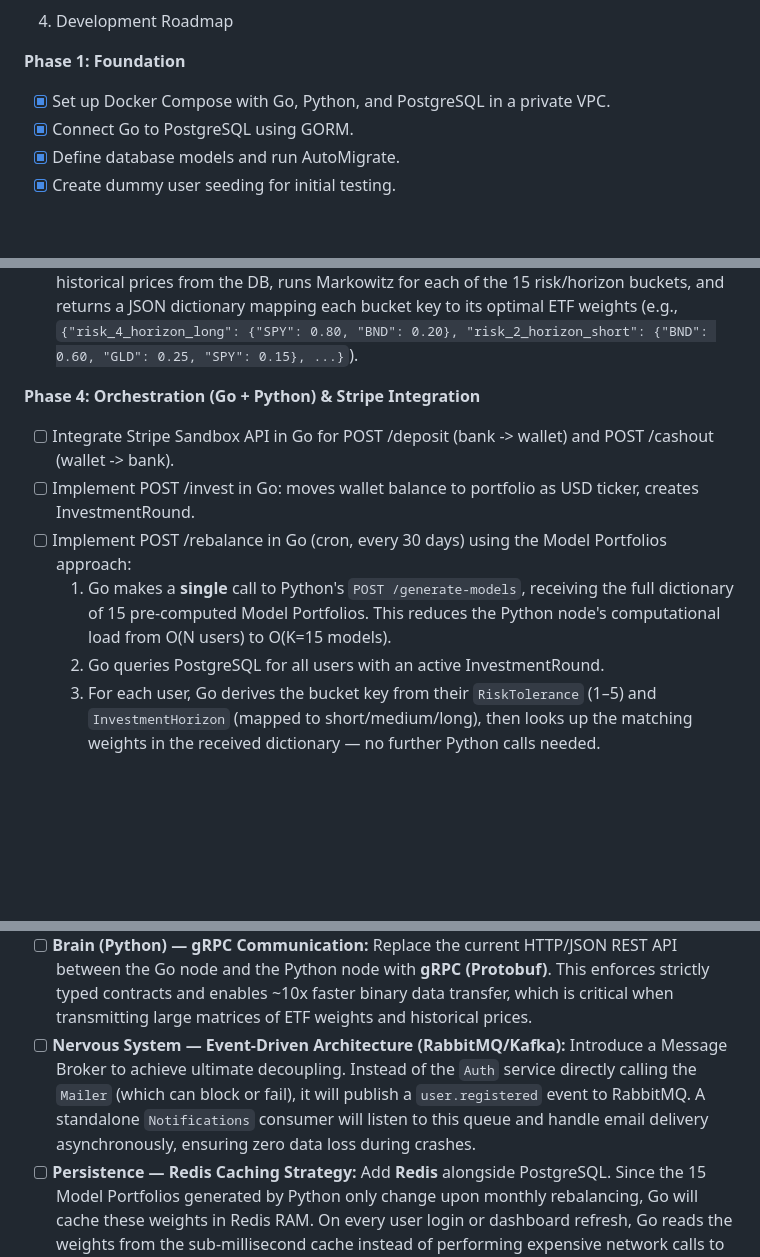
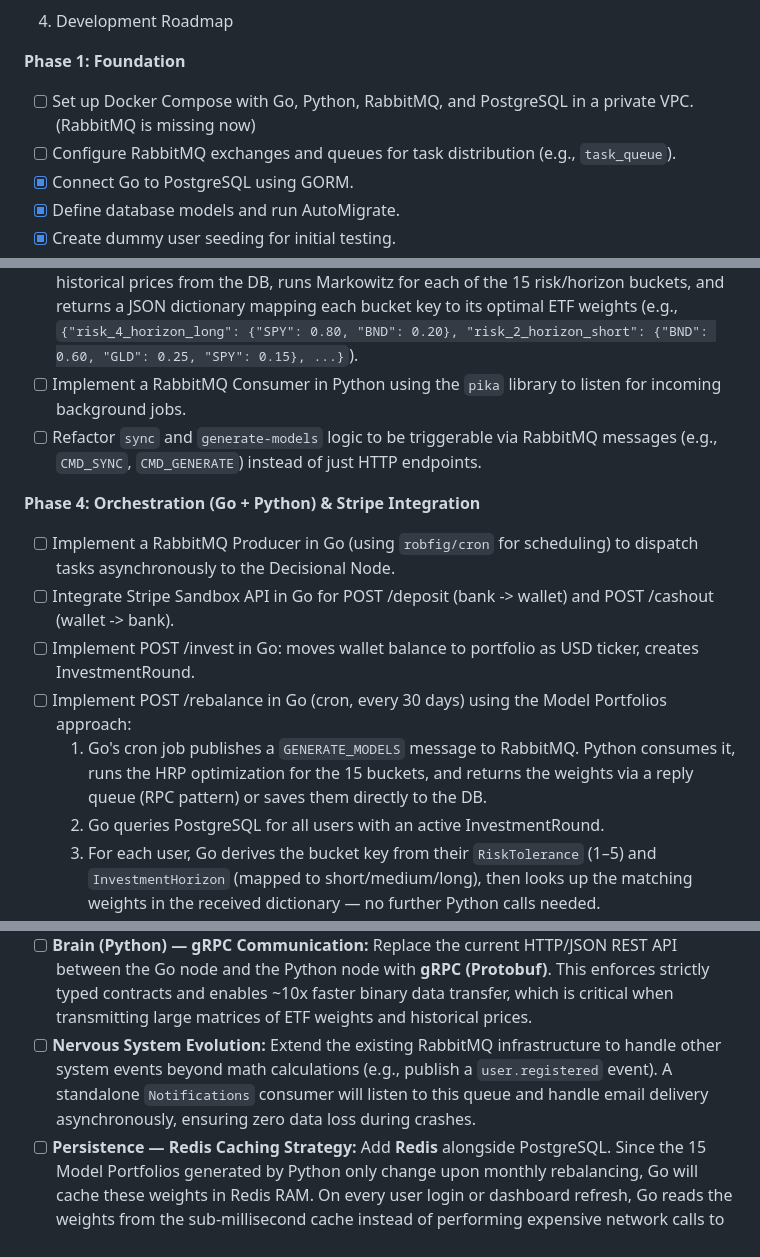
Before and after one commit to andreiOpran/InvestPilot, a Markdown page: PLAN.md, 3 parts joined by grey strips. Rendered like a GitHub page; blank space fills up the shorter version.

Commit message:
[DOCS] update PLAN.md to include RabbitMQ comm between nodes

```diff
--- a/PLAN.md
+++ b/PLAN.md
@@ -123,7 +125,8 @@ type HistoricalMarketData struct {
 
 **Phase 1: Foundation**
 
-- [x] Set up Docker Compose with Go, Python, and PostgreSQL in a private VPC.
+- [ ] Set up Docker Compose with Go, Python, RabbitMQ, and PostgreSQL in a private VPC. (RabbitMQ is missing now)
+- [ ] Configure RabbitMQ exchanges and queues for task distribution (e.g., `task_queue`).
 - [x] Connect Go to PostgreSQL using GORM.
 - [x] Define database models and run AutoMigrate.
 - [x] Create dummy user seeding for initial testing.
@@ -185,13 +188,16 @@ A deliberate design decision was made to persist all ETF price data in the local
 - [ ] Write the Markowitz Optimization algorithm using scipy.optimize, reading historical data from the DB.
 - [ ] **Architectural decision — Model Portfolios:** Instead of optimizing per-user, pre-compute a fixed set of "Model Portfolios" covering every combination of Risk Level (1–5) and Investment Horizon (Short: 1–3 yrs, Medium: 4–7 yrs, Long: 8+ yrs) — 15 buckets total. This is computationally O(K) where K=15, rather than O(N) per user.
 - [ ] Expose `POST /generate-models` in FastAPI (replaces the per-user `/optimize`). It reads historical prices from the DB, runs Markowitz for each of the 15 risk/horizon buckets, and returns a JSON dictionary mapping each bucket key to its optimal ETF weights (e.g., `{"risk_4_horizon_long": {"SPY": 0.80, "BND": 0.20}, "risk_2_horizon_short": {"BND": 0.60, "GLD": 0.25, "SPY": 0.15}, ...}`).
+- [ ] Implement a RabbitMQ Consumer in Python using the `pika` library to listen for incoming background jobs.
+- [ ] Refactor `sync` and `generate-models` logic to be triggerable via RabbitMQ messages (e.g., `CMD_SYNC`, `CMD_GENERATE`) instead of just HTTP endpoints.
 
 **Phase 4: Orchestration (Go + Python) & Stripe Integration**
 
+- [ ] Implement a RabbitMQ Producer in Go (using `robfig/cron` for scheduling) to dispatch tasks asynchronously to the Decisional Node.
 - [ ] Integrate Stripe Sandbox API in Go for POST /deposit (bank -> wallet) and POST /cashout (wallet -> bank).
 - [ ] Implement POST /invest in Go: moves wallet balance to portfolio as USD ticker, creates InvestmentRound.
 - [ ] Implement POST /rebalance in Go (cron, every 30 days) using the Model Portfolios approach:
-  1. Go makes a **single** call to Python's `POST /generate-models`, receiving the full dictionary of 15 pre-computed Model Portfolios. This reduces the Python node's computational load from O(N users) to O(K=15 models).
+  1. Go's cron job publishes a `GENERATE_MODELS` message to RabbitMQ. Python consumes it, runs the HRP optimization for the 15 buckets, and returns the weights via a reply queue (RPC pattern) or saves them directly to the DB.
   2. Go queries PostgreSQL for all users with an active InvestmentRound.
   3. For each user, Go derives the bucket key from their `RiskTolerance` (1–5) and `InvestmentHorizon` (mapped to short/medium/long), then looks up the matching weights in the received dictionary — no further Python calls needed.
   4. Go calculates exact share counts using: `shares = (weight * total_value) / latest_close_price` where `latest_close_price` is read from the `HistoricalMarketData` table.
@@ -230,5 +236,5 @@ To scale the platform to handle enterprise-level traffic and improve maintainabi
 
 - [ ] **Core (Go) — Modular Monolith with Vertical Slices:** Transition the Go codebase from a technical Layered Architecture (`handlers/`, `services/`, `repositories/`) to Business Domains/Vertical Slices (e.g., `features/auth/`, `features/ledger/`, `features/portfolio/`). This maximizes cohesion and allows independent teams to work on isolated features without merge conflicts.
 - [ ] **Brain (Python) — gRPC Communication:** Replace the current HTTP/JSON REST API between the Go node and the Python node with **gRPC (Protobuf)**. This enforces strictly typed contracts and enables ~10x faster binary data transfer, which is critical when transmitting large matrices of ETF weights and historical prices.
-- [ ] **Nervous System — Event-Driven Architecture (RabbitMQ/Kafka):** Introduce a Message Broker to achieve ultimate decoupling. Instead of the `Auth` service directly calling the `Mailer` (which can block or fail), it will publish a `user.registered` event to RabbitMQ. A standalone `Notifications` consumer will listen to this queue and handle email delivery asynchronously, ensuring zero data loss during crashes.
+- [ ] **Nervous System Evolution:** Extend the existing RabbitMQ infrastructure to handle other system events beyond math calculations (e.g., publish a `user.registered` event). A standalone `Notifications` consumer will listen to this queue and handle email delivery asynchronously, ensuring zero data loss during crashes.
 - [ ] **Persistence — Redis Caching Strategy:** Add **Redis** alongside PostgreSQL. Since the 15 Model Portfolios generated by Python only change upon monthly rebalancing, Go will cache these weights in Redis RAM. On every user login or dashboard refresh, Go reads the weights from the sub-millisecond cache instead of performing expensive network calls to the Python math engine (Cache-Aside pattern).
```
Also changed, not shown: other parts of PLAN.md (+2 -0 lines).
